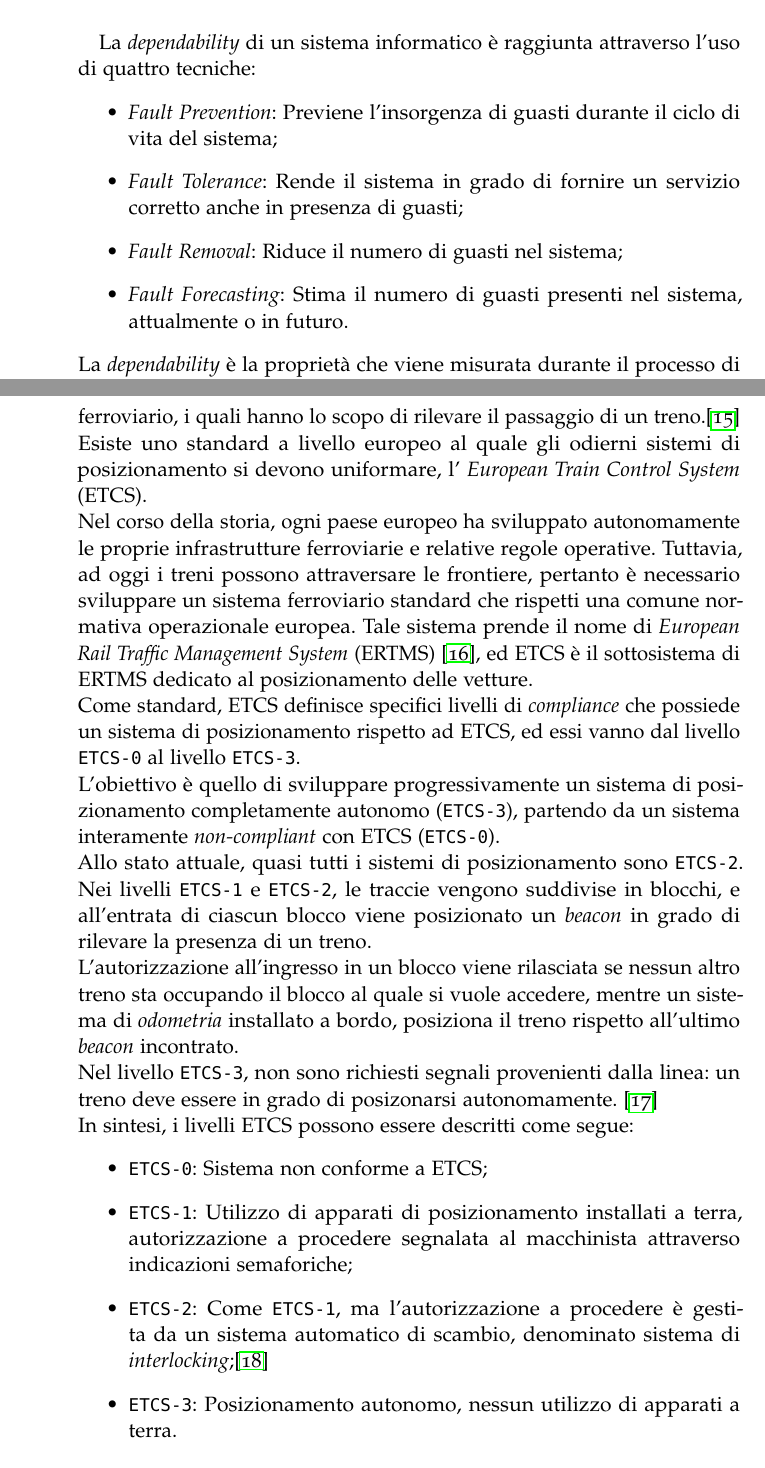
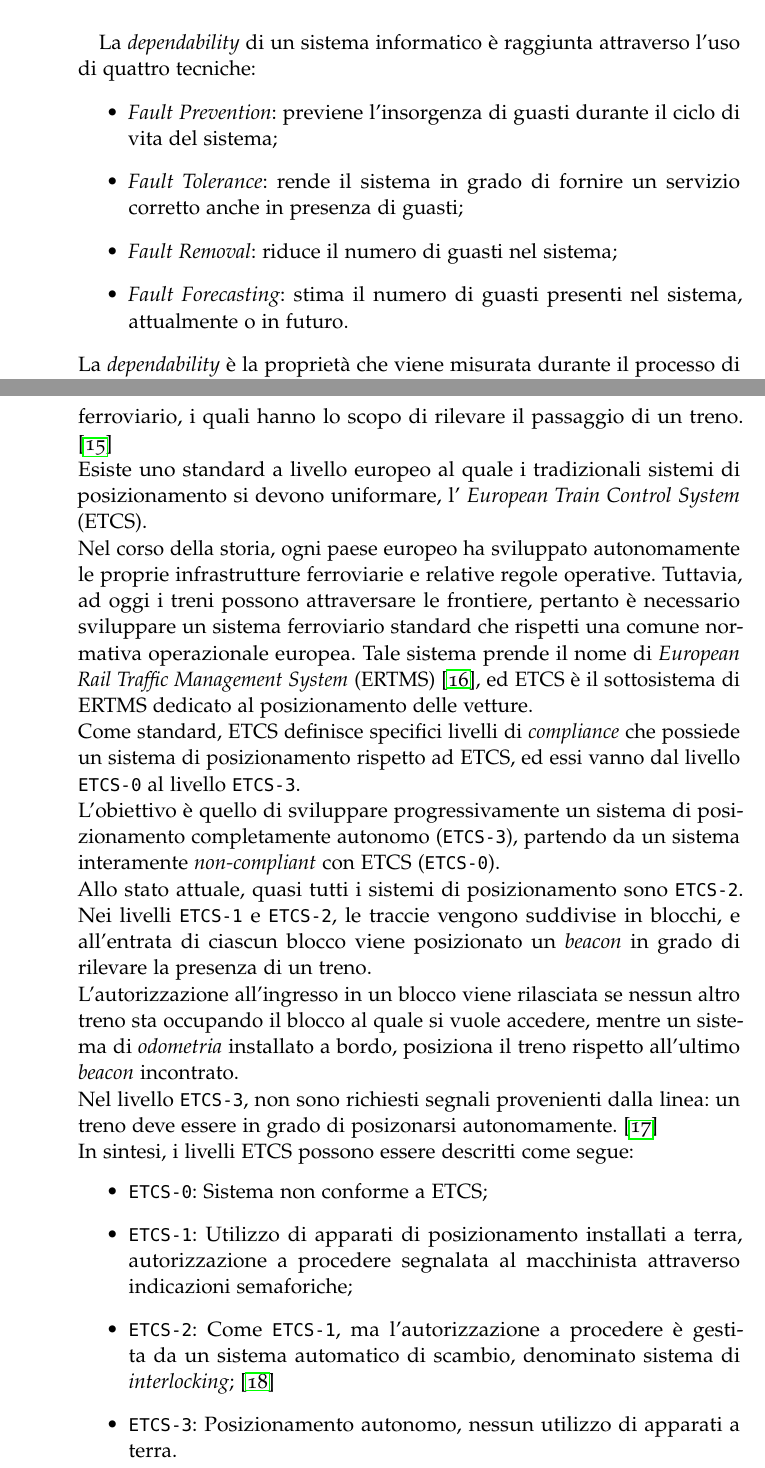
Before and after one commit to alexfoglia1/thesis, a LaTeX thesis (thesis.tex, which reads Chapters/Chapter1.tex): two parts of pages 14 and 24 of 67, joined at a grey line, cut so that both start at the same text. Compiled offline with pdfLaTeX; a missing font is replaced by an installed copy or a similar font; an older LaTeX class or package is replaced by its successor.

Commit message:
fixed typos

```diff
--- a/Chapters/Chapter1.tex
+++ b/Chapters/Chapter1.tex
@@ -62,10 +62,10 @@
 \end{figure}\newpage
 La \emph{dependability} di un sistema informatico \`e raggiunta attraverso l'uso di quattro tecniche:
 \begin{itemize}
-	\item \emph{Fault Prevention}: Previene l'insorgenza di guasti durante il ciclo di vita del sistema;
-	\item \emph{Fault Tolerance}: Rende il sistema in grado di fornire un servizio corretto anche in presenza di guasti;
-	\item \emph{Fault Removal}: Riduce il numero di guasti nel sistema;
-	\item \emph{Fault Forecasting}: Stima il numero di guasti presenti nel sistema, attualmente o in futuro.
+	\item \emph{Fault Prevention}: previene l'insorgenza di guasti durante il ciclo di vita del sistema;
+	\item \emph{Fault Tolerance}: rende il sistema in grado di fornire un servizio corretto anche in presenza di guasti;
+	\item \emph{Fault Removal}: riduce il numero di guasti nel sistema;
+	\item \emph{Fault Forecasting}: stima il numero di guasti presenti nel sistema, attualmente o in futuro.
 \end{itemize}
 La \emph{dependability} \`e la propriet\`a che viene misurata durante il processo di \emph{validazione}.\\*
 La validazione \`e un processo atto a determinare se il sistema \`e conforme alle sue specifiche funzionali.\\*
@@ -204,8 +204,8 @@
 \section{Il problema del posizionamento}
 Per posizionamento ferroviario si intende la valutazione della posizione di un treno all'interno di una traccia ferroviaria. Tale posizione viene espressa come progressiva chilometrica rispetto a una posizione nota, come ad esempio l'origine della linea. \cite{trainpositioning}
 \subsection{Tradizionali tecniche di posizionamento}
-Gli odierni sistemi di posizionamento si basano principalmente sull'utilizzo di strumenti installati a terra, chiamati \emph{beacon}, o \emph{balise} in gergo ferroviario, i quali hanno lo scopo di rilevare il passaggio di un treno.\cite{tecnicheodierne}
-Esiste uno standard a livello europeo al quale gli odierni sistemi di posizionamento si devono uniformare, l' \emph{European Train Control System} (ETCS).\\*
+I tradizionali sistemi di posizionamento si basano principalmente sull'utilizzo di strumenti installati a terra, chiamati \emph{beacon}, o \emph{balise} in gergo ferroviario, i quali hanno lo scopo di rilevare il passaggio di un treno. \cite{tecnicheodierne}\\*
+Esiste uno standard a livello europeo al quale i tradizionali sistemi di posizionamento si devono uniformare, l' \emph{European Train Control System} (ETCS).\\*
 Nel corso della storia, ogni paese europeo ha sviluppato autonomamente le proprie infrastrutture ferroviarie e relative regole operative. Tuttavia, ad oggi i treni possono attraversare le frontiere, pertanto \`e necessario sviluppare un sistema ferroviario standard che rispetti una comune normativa operazionale europea. Tale sistema prende il nome di \emph{European Rail Traffic Management System} (ERTMS) \cite{ertms}, ed ETCS \`e il sottosistema di ERTMS dedicato al posizionamento delle vetture.\\*
 Come standard, ETCS definisce specifici livelli di \emph{compliance} che possiede un sistema di posizionamento rispetto ad ETCS, ed essi vanno dal livello \texttt{ETCS-0} al livello \texttt{ETCS-3}.\\*
 L'obiettivo \`e quello di sviluppare progressivamente un sistema di posizionamento completamente autonomo (\texttt{ETCS-3}), partendo da un sistema interamente \emph{non-compliant} con ETCS (\texttt{ETCS-0}).
```
Also changed, not shown: Chapters/Chapter1.tex (18 more changed lines).
